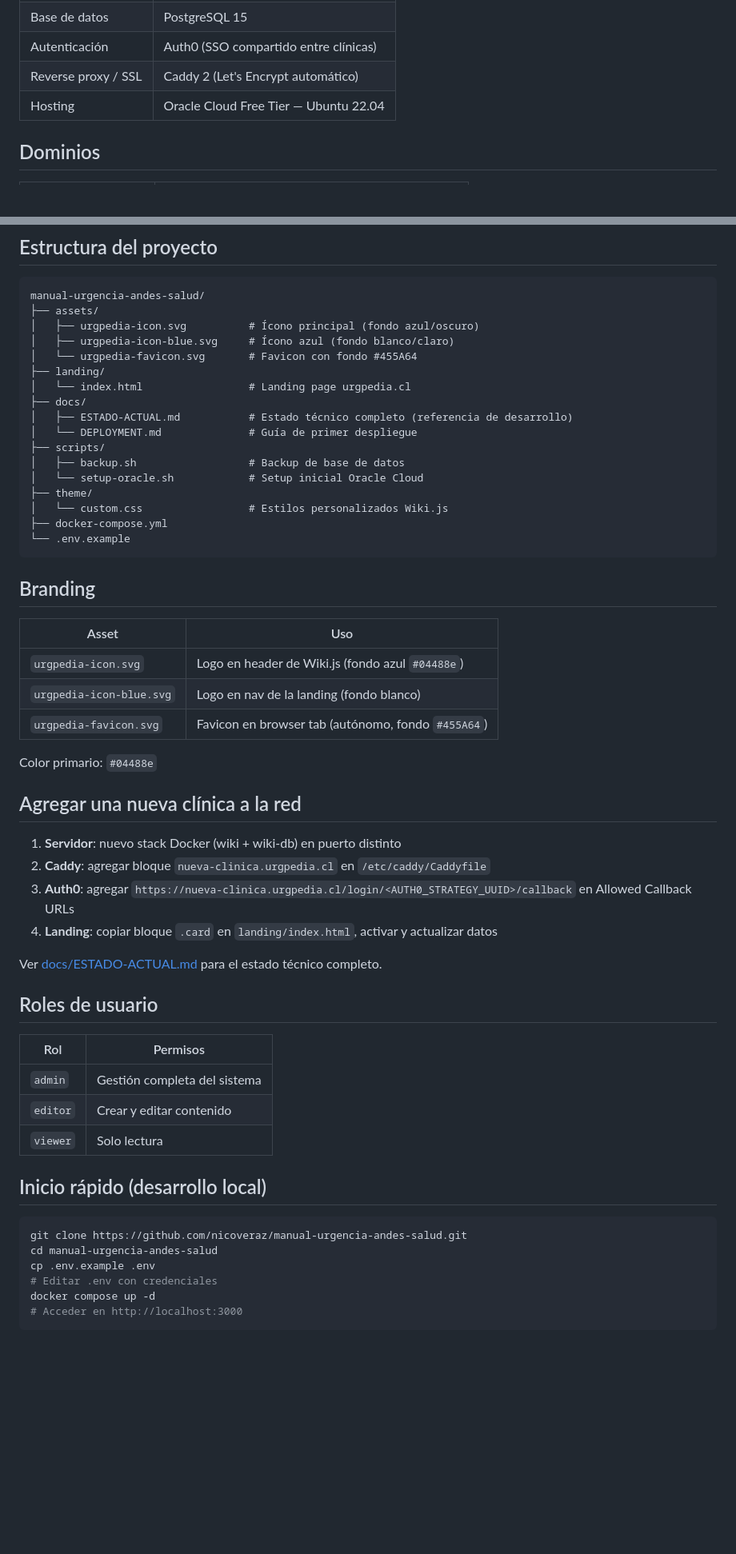
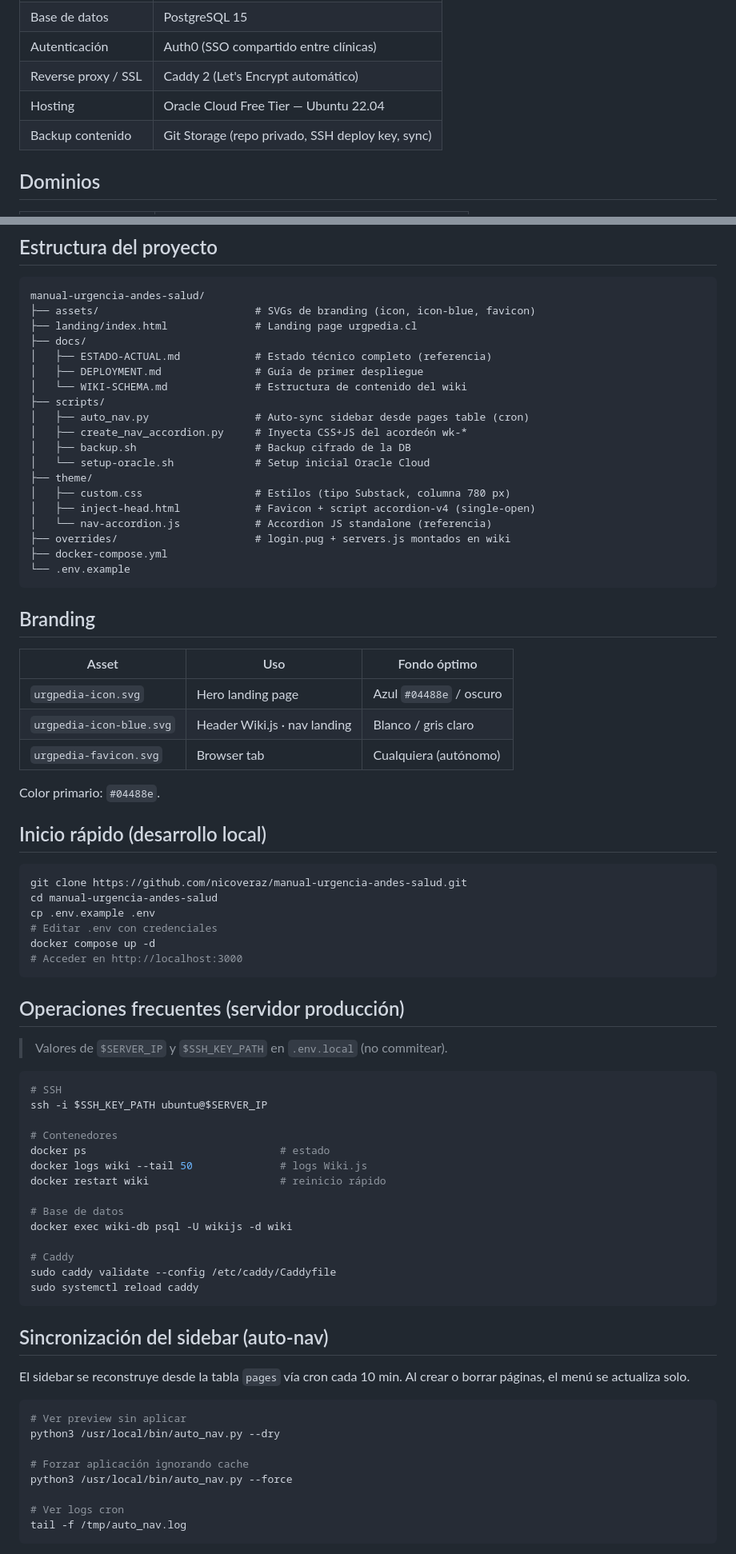
Before and after one commit to nicoveraz/manual-urgencia-andes-salud, a Markdown page: README.md, 2 parts joined by grey strips. Shown at 80% size. Drawn GitHub-style; blank space fills up the shorter version.

````diff
--- a/README.md
+++ b/README.md
@@ -11,6 +11,7 @@ Plataforma de conocimiento clínico para los equipos de urgencia de la **red And
 | Autenticación | Auth0 (SSO compartido entre clínicas) |
 | Reverse proxy / SSL | Caddy 2 (Let's Encrypt automático) |
 | Hosting | Oracle Cloud Free Tier — Ubuntu 22.04 |
+| Backup contenido | Git Storage (repo privado, SSH deploy key, sync) |
 
 ## Dominios
 
@@ -24,50 +25,35 @@ Plataforma de conocimiento clínico para los equipos de urgencia de la **red And
 
 ```
 manual-urgencia-andes-salud/
-├── assets/
-│   ├── urgpedia-icon.svg          # Ícono principal (fondo azul/oscuro)
-│   ├── urgpedia-icon-blue.svg     # Ícono azul (fondo blanco/claro)
-│   └── urgpedia-favicon.svg       # Favicon con fondo #455A64
-├── landing/
-│   └── index.html                 # Landing page urgpedia.cl
+├── assets/                         # SVGs de branding (icon, icon-blue, favicon)
+├── landing/index.html              # Landing page urgpedia.cl
 ├── docs/
-│   ├── ESTADO-ACTUAL.md           # Estado técnico completo (referencia de desarrollo)
-│   └── DEPLOYMENT.md              # Guía de primer despliegue
+│   ├── ESTADO-ACTUAL.md            # Estado técnico completo (referencia)
+│   ├── DEPLOYMENT.md               # Guía de primer despliegue
+│   └── WIKI-SCHEMA.md              # Estructura de contenido del wiki
 ├── scripts/
-│   ├── backup.sh                  # Backup de base de datos
-│   └── setup-oracle.sh            # Setup inicial Oracle Cloud
+│   ├── auto_nav.py                 # Auto-sync sidebar desde pages table (cron)
+│   ├── create_nav_accordion.py     # Inyecta CSS+JS del acordeón wk-*
+│   ├── backup.sh                   # Backup cifrado de la DB
+│   └── setup-oracle.sh             # Setup inicial Oracle Cloud
 ├── theme/
-│   └── custom.css                 # Estilos personalizados Wiki.js
+│   ├── custom.css                  # Estilos (tipo Substack, columna 780 px)
+│   ├── inject-head.html            # Favicon + script accordion-v4 (single-open)
+│   └── nav-accordion.js            # Accordion JS standalone (referencia)
+├── overrides/                      # login.pug + servers.js montados en wiki
 ├── docker-compose.yml
 └── .env.example
 ```
 
 ## Branding
 
-| Asset | Uso |
-|---|---|
-| `urgpedia-icon.svg` | Logo en header de Wiki.js (fondo azul `#04488e`) |
-| `urgpedia-icon-blue.svg` | Logo en nav de la landing (fondo blanco) |
-| `urgpedia-favicon.svg` | Favicon en browser tab (autónomo, fondo `#455A64`) |
+| Asset | Uso | Fondo óptimo |
+|---|---|---|
+| `urgpedia-icon.svg` | Hero landing page | Azul `#04488e` / oscuro |
+| `urgpedia-icon-blue.svg` | Header Wiki.js · nav landing | Blanco / gris claro |
+| `urgpedia-favicon.svg` | Browser tab | Cualquiera (autónomo) |
 
-Color primario: `#04488e`
-
-## Agregar una nueva clínica a la red
-
-1. **Servidor**: nuevo stack Docker (wiki + wiki-db) en puerto distinto
-2. **Caddy**: agregar bloque `nueva-clinica.urgpedia.cl` en `/etc/caddy/Caddyfile`
-3. **Auth0**: agregar `https://nueva-clinica.urgpedia.cl/login/<AUTH0_STRATEGY_UUID>/callback` en Allowed Callback URLs
-4. **Landing**: copiar bloque `.card` en `landing/index.html`, activar y actualizar datos
-
-Ver [docs/ESTADO-ACTUAL.md](docs/ESTADO-ACTUAL.md) para el estado técnico completo.
-
-## Roles de usuario
-
-| Rol | Permisos |
-|---|---|
-| `admin` | Gestión completa del sistema |
-| `editor` | Crear y editar contenido |
-| `viewer` | Solo lectura |
+Color primario: `#04488e`.
 
 ## Inicio rápido (desarrollo local)
 
@@ -80,3 +66,39 @@ docker compose up -d
 # Acceder en http://localhost:3000
 ```
 
+## Operaciones frecuentes (servidor producción)
+
+> Valores de `$SERVER_IP` y `$SSH_KEY_PATH` en `.env.local` (no commitear).
+
+```bash
+# SSH
+ssh -i $SSH_KEY_PATH ubuntu@$SERVER_IP
+
+# Contenedores
+docker ps                               # estado
+docker logs wiki --tail 50              # logs Wiki.js
+docker restart wiki                     # reinicio rápido
+
+# Base de datos
+docker exec wiki-db psql -U wikijs -d wiki
+
+# Caddy
+sudo caddy validate --config /etc/caddy/Caddyfile
+sudo systemctl reload caddy
+```
+
+## Sincronización del sidebar (auto-nav)
+
+El sidebar se reconstruye desde la tabla `pages` vía cron cada 10 min. Al crear o borrar páginas, el menú se actualiza solo.
+
+```bash
+# Ver preview sin aplicar
+python3 /usr/local/bin/auto_nav.py --dry
+
+# Forzar aplicación ignorando cache
+python3 /usr/local/bin/auto_nav.py --force
+
+# Ver logs cron
+tail -f /tmp/auto_nav.log
+```
+
````
Also changed, not shown: other parts of README.md (+99 -3 lines).
